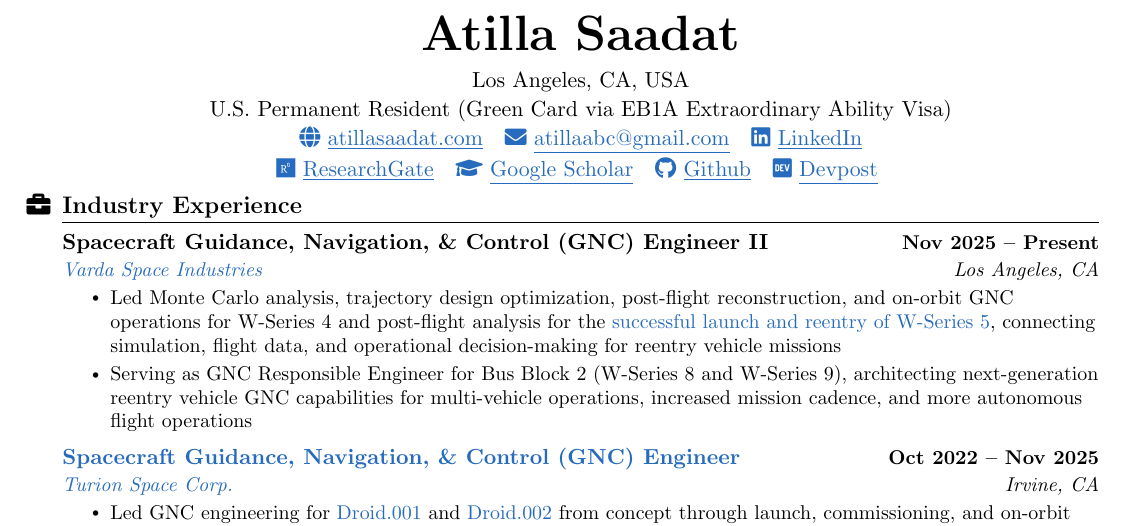
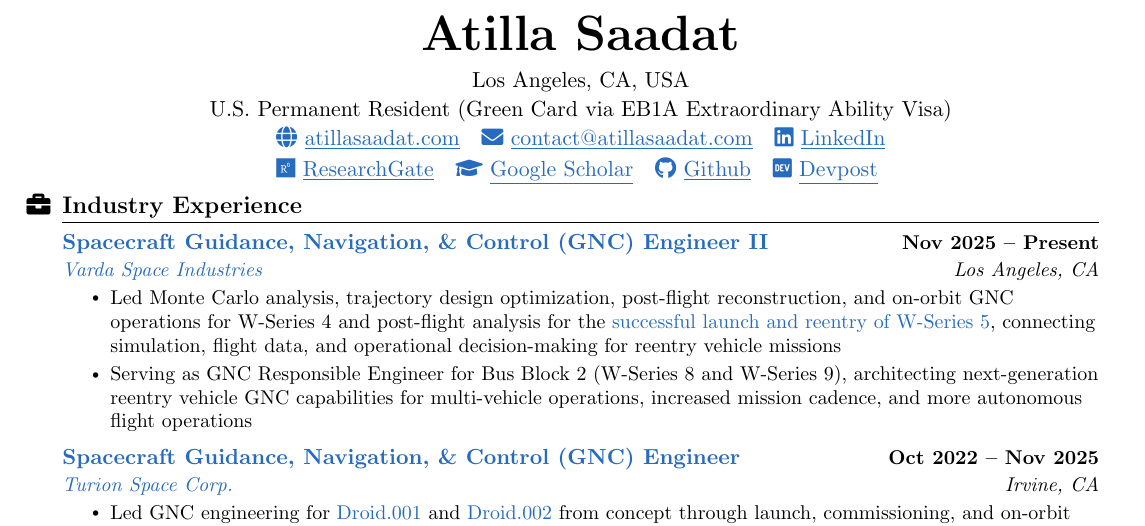
Before and after one commit to atillasaadat/overleaf-cv, a LaTeX document (main.tex): part of page 1 of 7, cut so that both start at the same text. Compiled offline with pdfLaTeX.

Commit message:
add contact@ email

```diff
--- a/main.tex
+++ b/main.tex
@@ -213,7 +213,7 @@
     %\small \raisebox{-0.1\height}\faPhone\ 226-506-3830 ~
     \href{https://atillasaadat.com?source=CV}{\raisebox{-0.0\height}{\cvIcon{\faGlobe}}\
     \underline{atillasaadat.com}} ~
-    \href{mailto:atillaabc@gmail.com}{\raisebox{-0.0\height}{\cvIcon{\faEnvelope}}\  \underline{atillaabc@gmail.com}} ~
+    \href{mailto:contact@atillasaadat.com}{\raisebox{-0.0\height}{\cvIcon{\faEnvelope}}\  \underline{contact@atillasaadat.com}} ~
     \href{https://www.linkedin.com/in/atillasaadat/}{\raisebox{-0.0\height}{\cvIcon{\faLinkedin}}\ \underline{LinkedIn}}  \\
     \vspace{2pt}
     \href{https://www.researchgate.net/profile/atilla-saadat}{\raisebox{-0.0\height}{\cvIcon{\faResearchgate}}\
@@ -240,7 +240,7 @@
 \section[Industry Experience]{\shiftleft{18pt}{\cvIcon{\faBriefcase}}Industry Experience}
   \resumeSubHeadingListStart
     \resumeSubheading
-      {Spacecraft Guidance, Navigation, \& Control (GNC) Engineer II}{Nov 2025 -- Present}
+      {\href{https://atillasaadat.com/post/gnc-engineer-varda-space/}{Spacecraft Guidance, Navigation, \& Control (GNC) Engineer II}}{Nov 2025 -- Present}
       {\href{https://varda.com/}{Varda Space Industries}}{Los Angeles, CA}
       \resumeItemListStart
        \resumeItem{Led Monte Carlo analysis, trajectory design optimization, post-flight reconstruction, and on-orbit GNC operations for W-Series 4 and post-flight analysis for the \href{https://www.linkedin.com/posts/varda-space-industries_w-5s-reentry-is-extra-special-because-it-activity-7422823584055762944-STFG?utm_source=share&utm_medium=member_desktop&rcm=ACoAABqGFVoB5B1Go43jLQbXrXjvLyltT_iN1_c}{successful launch and reentry of W-Series 5}, connecting simulation, flight data, and operational decision-making for reentry vehicle missions}
```
Also changed, not shown: main.tex (6 more changed lines).
